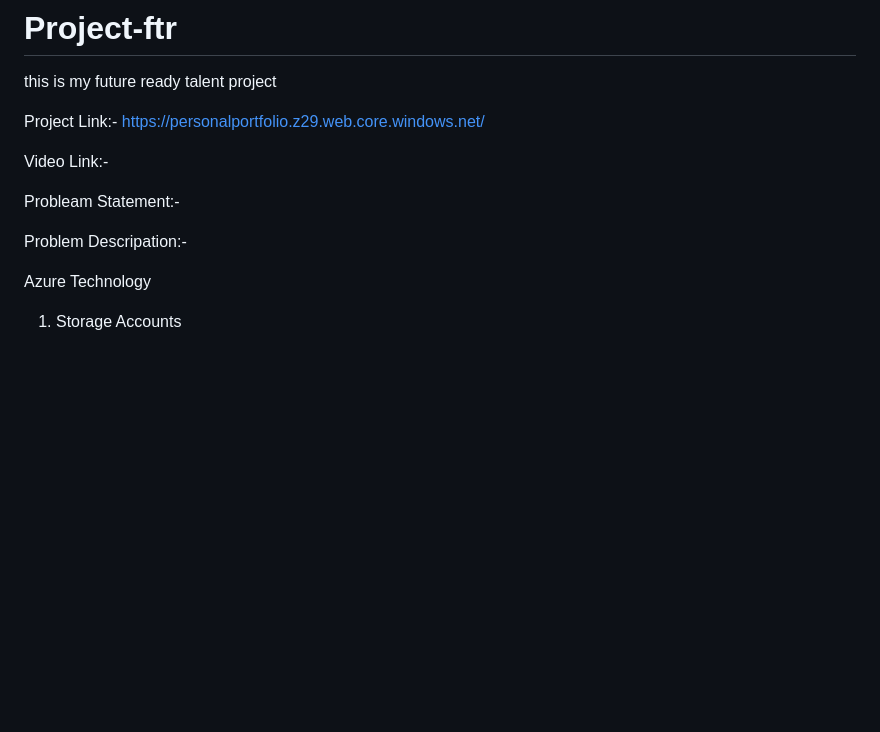
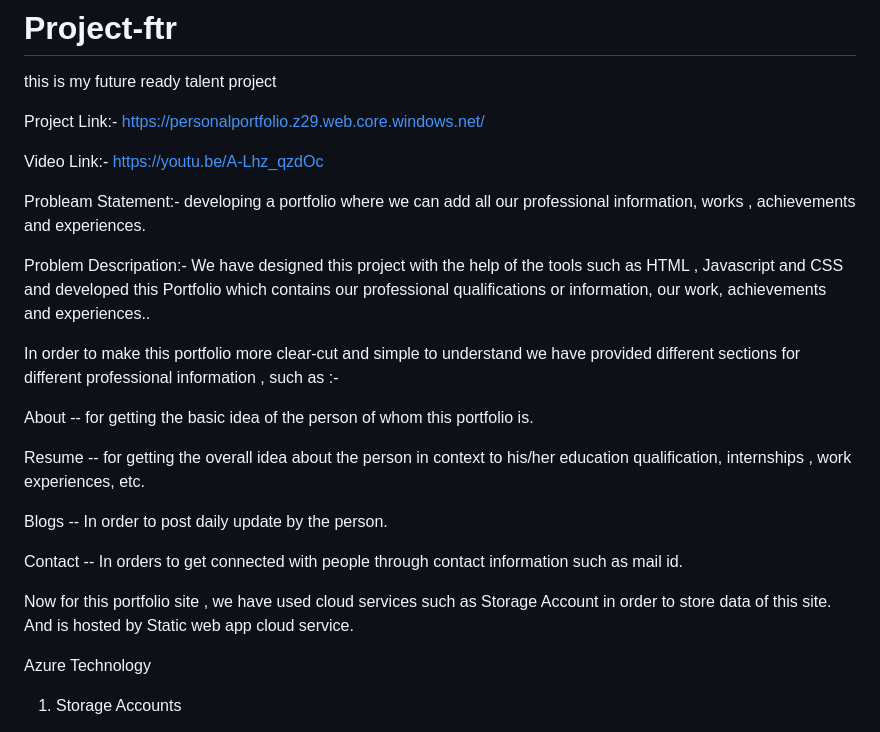
Before and after one commit to kunal9211pandey/Project-ftr, a Markdown page: README.md, the part around the change. Rendered like a GitHub page; blank space fills up the shorter version.

```diff
--- a/README.md
+++ b/README.md
@@ -3,11 +3,26 @@ this is my future ready talent project
 
 Project Link:- https://personalportfolio.z29.web.core.windows.net/
 
-Video Link:-
+Video Link:-  https://youtu.be/A-Lhz_qzdOc
 
-Probleam Statement:-
+Probleam Statement:-   developing a portfolio where we can add all our professional information, works , achievements and experiences.
 
-Problem Descripation:-
+Problem Descripation:- We have designed this project with the help of the tools such as HTML , Javascript and CSS and developed this Portfolio which contains our professional qualifications or information, our work, achievements and experiences..
+
+In order to make this portfolio more clear-cut and simple to  understand we have provided different sections for different professional information , such as :-
+
+About -- for getting the basic idea of the person of whom this portfolio is.
+
+Resume -- for getting the overall idea about the person in context to his/her education qualification, internships , work experiences, etc.
+
+Blogs -- In order to post daily update by the person.
+
+Contact -- In orders to get connected with people through contact information such as mail id.
+
+Now for  this portfolio site , we have used cloud services such as Storage Account in order  to store data of this site.
+And is hosted by Static web app cloud service.
+
+
 
 Azure Technology
 
```
